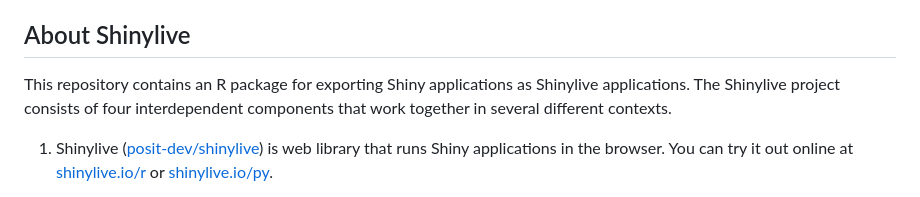
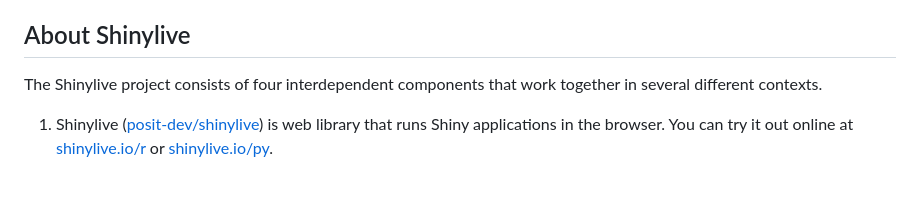
Before and after one commit to posit-dev/r-shinylive, a Markdown page: README.md, the part around the change. GitHub-like rendering.

Commit message:
chore: take out "this repository" sentence

```diff
--- a/README.md
+++ b/README.md
@@ -13,7 +13,6 @@ Shinylive is a new way to run Shiny entirely in the browser, without any need fo
 
 ## About Shinylive
 
-This repository contains an R package for exporting Shiny applications as Shinylive applications.
 The Shinylive project consists of four interdependent components that work together in several different contexts.
 
 1. Shinylive ([posit-dev/shinylive](https://github.com/posit-dev/shinylive)) is web library that runs Shiny applications in the browser. You can try it out online at [shinylive.io/r](https://shinylive.io/r) or [shinylive.io/py](https://shinylive.io/py).
```
